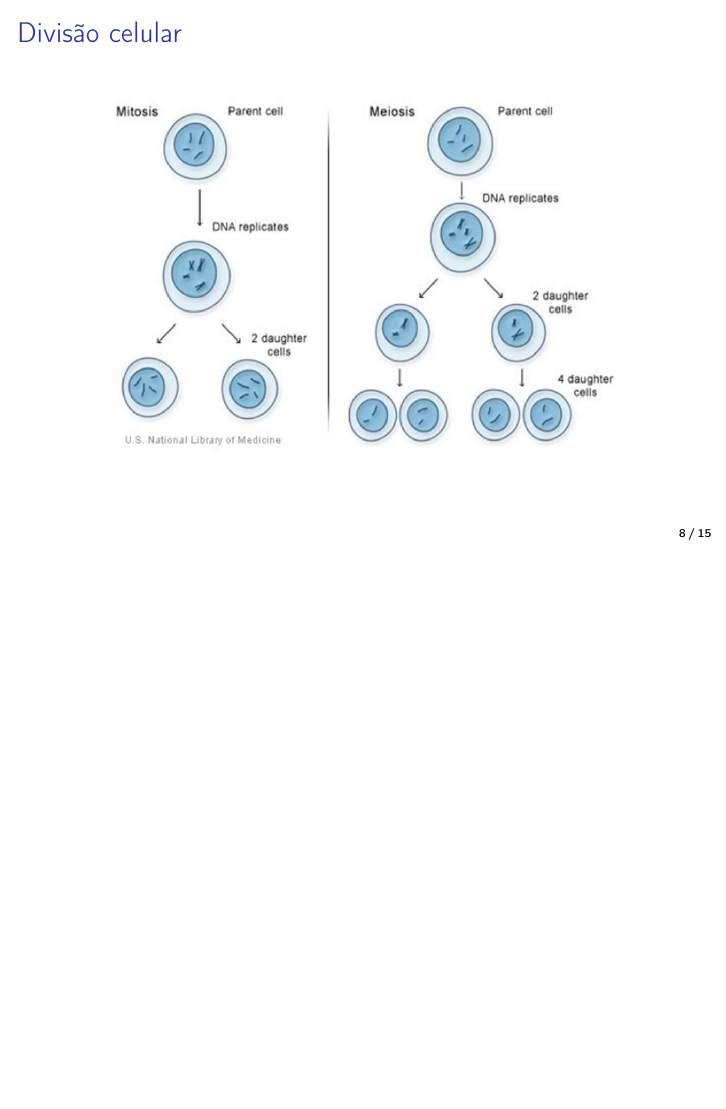
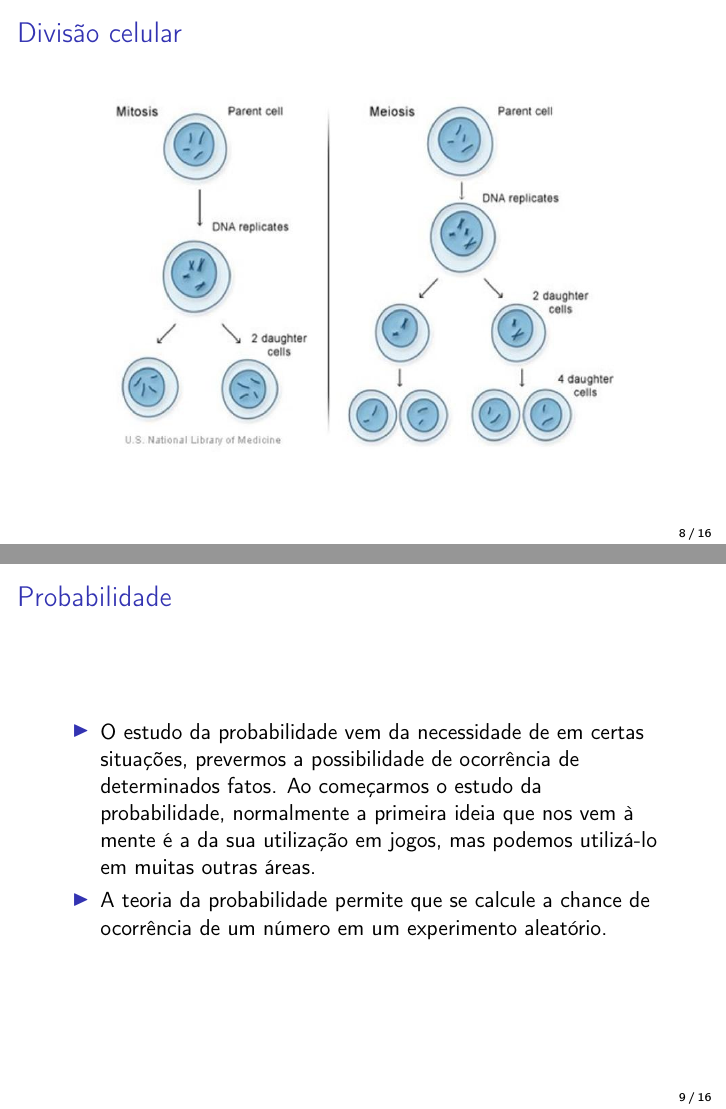
Before and after one commit to dmitrynix/didatica-biologia-tex, LaTeX slides (index.tex): page 8 of 15 before the commit and pages 8 and 9 of 16 after it, the two joined at a grey line, the shorter picture padded with empty space. Compiled offline with pdfLaTeX.

Commit message:
Add slides.

```diff
--- a/index.tex
+++ b/index.tex
@@ -70,6 +70,20 @@
   \begin{frame}{Divisão celular}
     \begin{center}
       \includegraphics[width=9cm]{images/divisao-celular.png}
+    \end{center}
+  \end{frame}
+
+  \begin{frame}{Probabilidade}
+    \begin{center}
+      \begin{itemize}
+        \item O estudo da probabilidade vem da necessidade de em certas
+          situações, prevermos a possibilidade de ocorrência de determinados
+          fatos. Ao começarmos o estudo da probabilidade, normalmente a primeira
+          ideia que nos vem à mente é a da sua utilização em jogos, mas podemos
+          utilizá-lo em muitas outras áreas.
+        \item A teoria da probabilidade permite que se calcule a chance de
+          ocorrência de um número em um experimento aleatório.
+      \end{itemize}
     \end{center}
   \end{frame}
 
```
